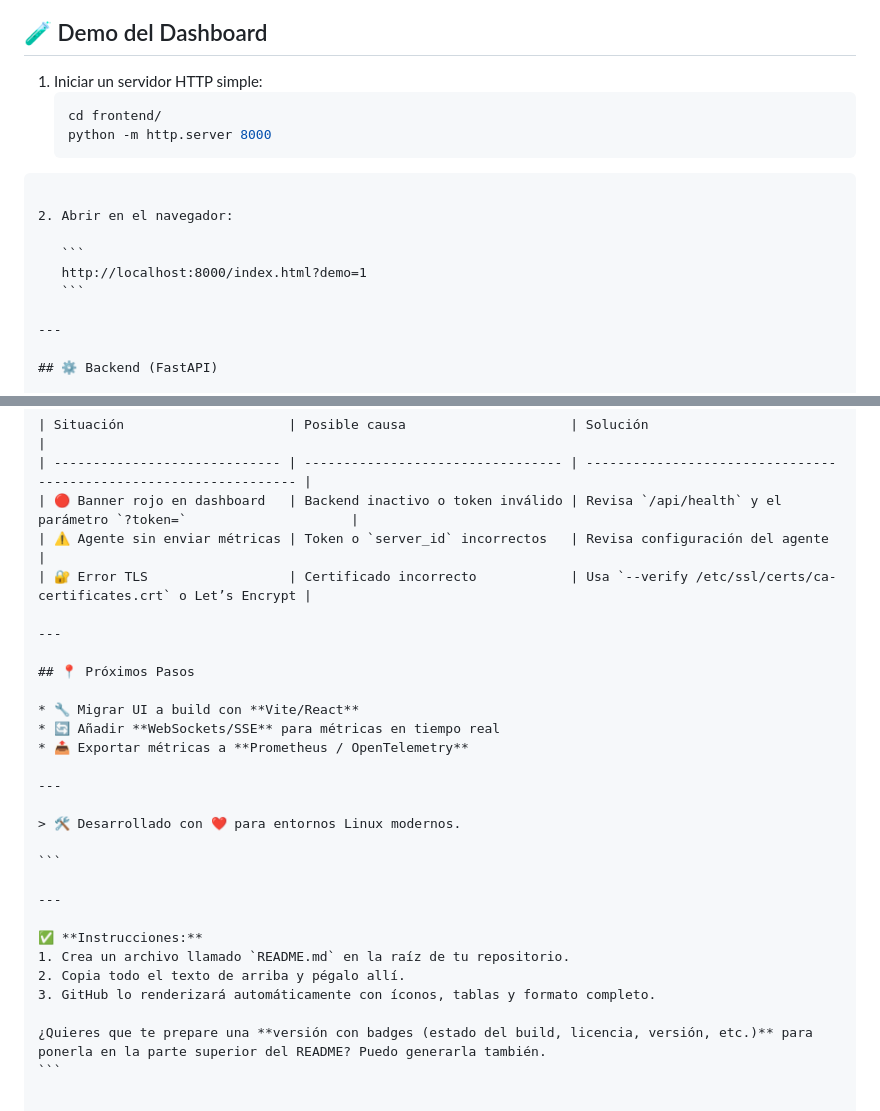
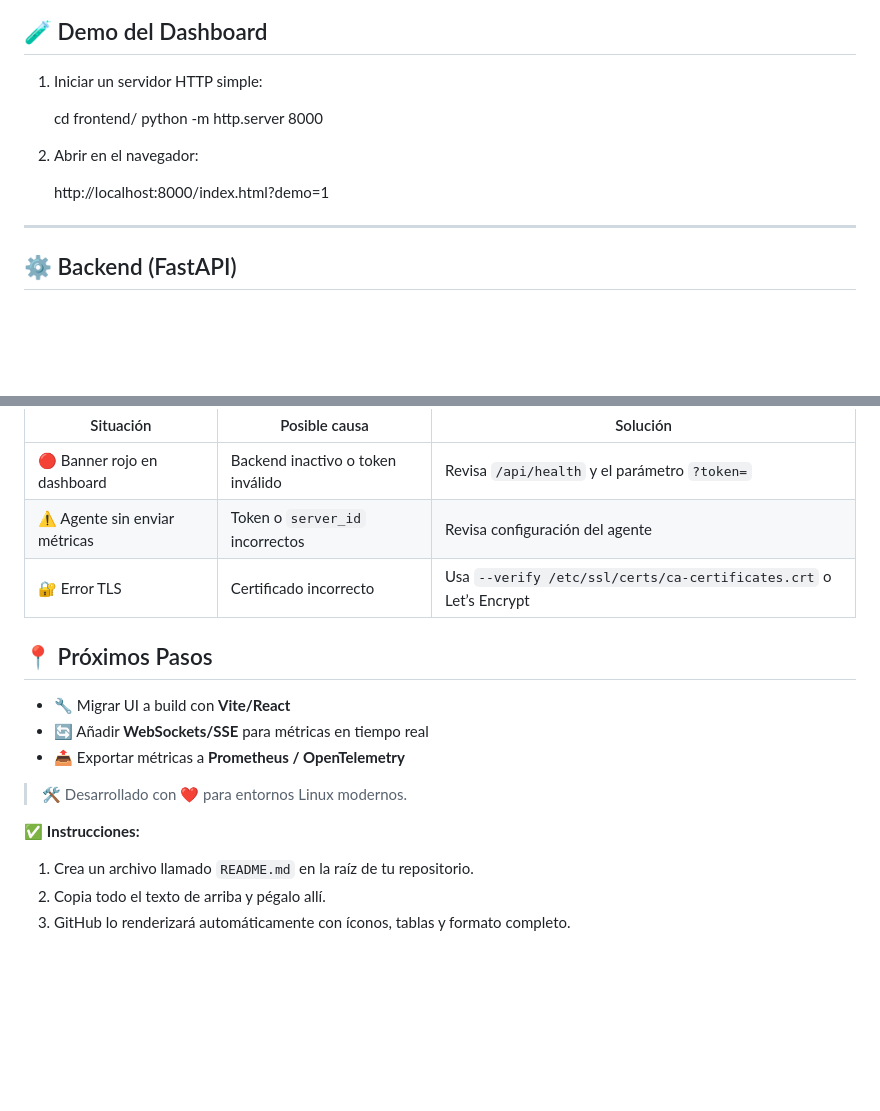
Before and after one commit to Esteban12-hori/monitoreo-Server, a Markdown page: README.md, 2 parts joined by grey strips. Drawn GitHub-style; blank space fills up the shorter version.

`````diff
--- a/README.md
+++ b/README.md
@@ -55,16 +55,15 @@ frontend/                  → Dashboard web vía CDN (sin build)
 ## 🧪 Demo del Dashboard
 
 1. Iniciar un servidor HTTP simple:
-   ```bash
+
    cd frontend/
    python -m http.server 8000
-````
+
 
 2. Abrir en el navegador:
 
-   ```
+
    http://localhost:8000/index.html?demo=1
-   ```
 
 ---
 
@@ -271,7 +270,7 @@ curl -X POST "https://tu-dominio.com/api/alerts" \
 | ⚠️ Agente sin enviar métricas | Token o `server_id` incorrectos   | Revisa configuración del agente                                   |
 | 🔐 Error TLS                  | Certificado incorrecto            | Usa `--verify /etc/ssl/certs/ca-certificates.crt` o Let’s Encrypt |
 
----
+
 
 ## 📍 Próximos Pasos
 
@@ -279,18 +278,12 @@ curl -X POST "https://tu-dominio.com/api/alerts" \
 * 🔄 Añadir **WebSockets/SSE** para métricas en tiempo real
 * 📤 Exportar métricas a **Prometheus / OpenTelemetry**
 
----
+
 
 > 🛠️ Desarrollado con ❤️ para entornos Linux modernos.
 
-```
-
----
 
 ✅ **Instrucciones:**
 1. Crea un archivo llamado `README.md` en la raíz de tu repositorio.
 2. Copia todo el texto de arriba y pégalo allí.
 3. GitHub lo renderizará automáticamente con íconos, tablas y formato completo.
-
-¿Quieres que te prepare una **versión con badges (estado del build, licencia, versión, etc.)** para ponerla en la parte superior del README? Puedo generarla también.
-```
`````
